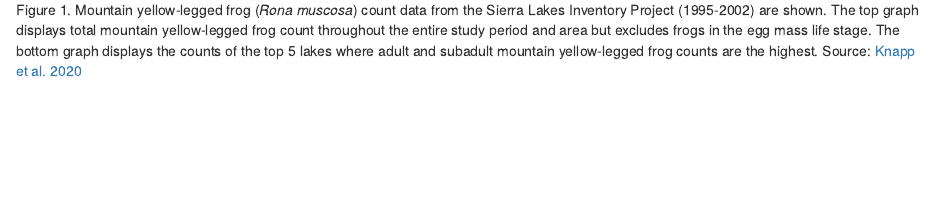
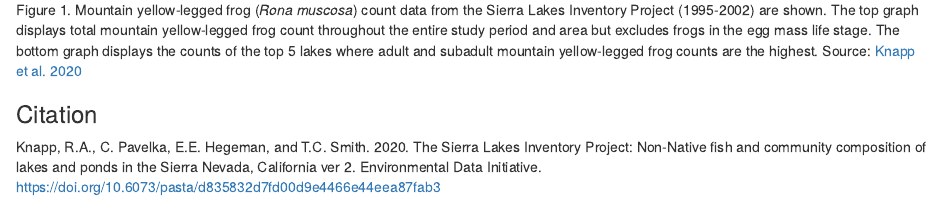
Before and after one commit to teaguetran/ESM244_A1, an R Markdown document (src/a1_task1_Tran_Teague.Rmd): the page in a window 1100 px wide, from 1960 px down. The pictures show the output file src/a1_task1_Tran_Teague.html that the author committed with the source, opened offline.

Commit message:
Final with tom

````diff
--- a/src/a1_task1_Tran_Teague.Rmd
+++ b/src/a1_task1_Tran_Teague.Rmd
@@ -83,3 +83,6 @@
 ```
 
 Figure 1. Mountain yellow-legged frog (*Rona muscosa*) count data from the Sierra Lakes Inventory Project (1995-2002) are shown. The top graph displays total mountain yellow-legged frog count throughout the entire study period and area but excludes frogs in the egg mass life stage. The bottom graph displays the counts of the top 5 lakes where adult and subadult mountain yellow-legged frog counts are the highest. Source: [Knapp et al. 2020](https://portal.edirepository.org/nis/metadataviewer?packageid=edi.577.2)
+
+### Citation
+Knapp, R.A., C. Pavelka, E.E. Hegeman, and T.C. Smith. 2020. The Sierra Lakes Inventory Project: Non-Native fish and community composition of lakes and ponds in the Sierra Nevada, California ver 2. Environmental Data Initiative. [https://doi.org/10.6073/pasta/d835832d7fd00d9e4466e44eea87fab3](https://doi.org/10.6073/pasta/d835832d7fd00d9e4466e44eea87fab3)
````
Also changed, not shown: src/a1_task1_Tran_Teague.html.
